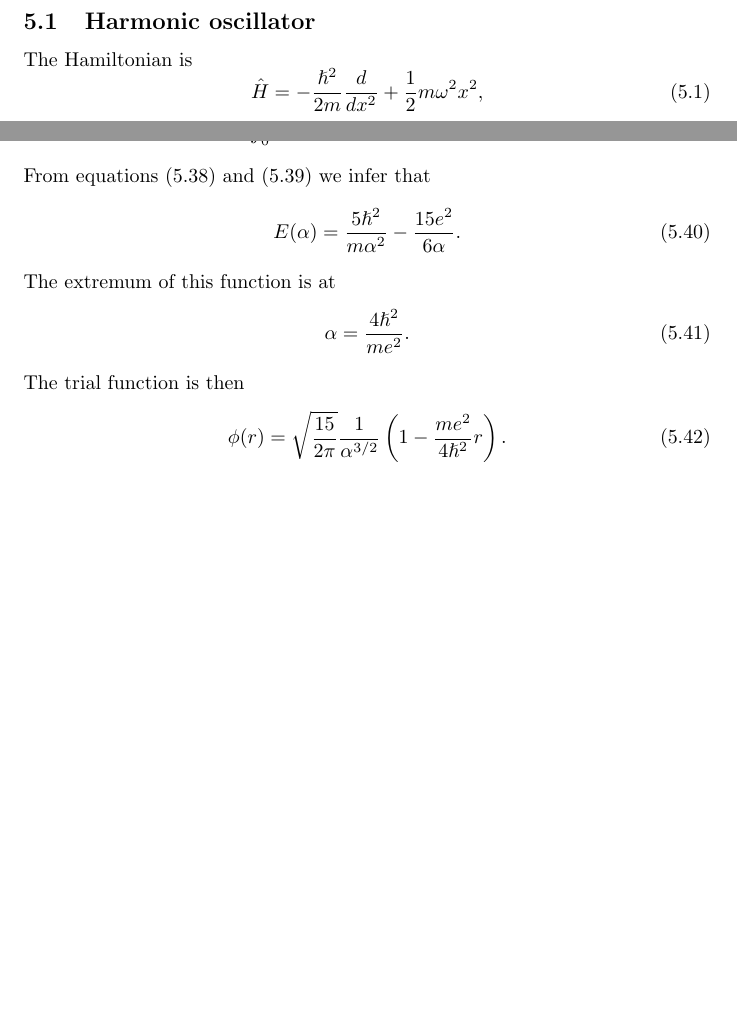
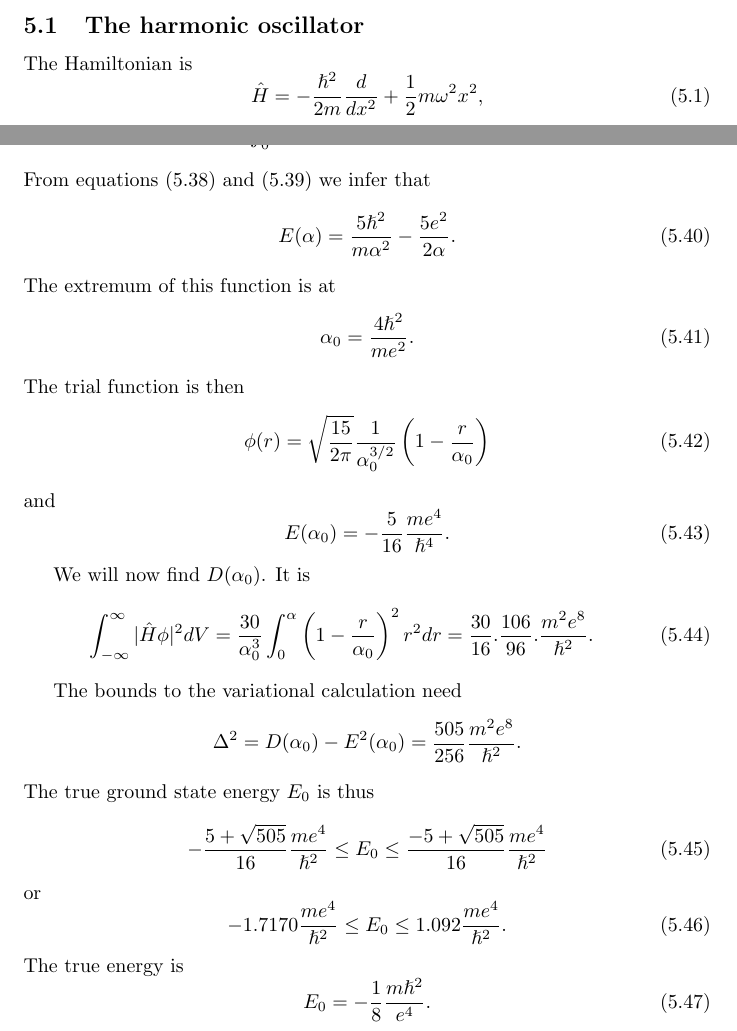
Before and after one commit to amey-joshi/qm, a LaTeX document (variational.tex): two parts of pages 8 and 12 of 12, joined at a grey line, cut at the place of the change, the shorter picture padded with empty space. Compiled offline with pdfLaTeX.

Commit message:
Some more additions.

```diff
--- a/variational.tex
+++ b/variational.tex
@@ -313,7 +313,7 @@ lies.
 We now consider a few problems where we calculate the upper and lower
 bounds. We begin with problems whose exact solution is known just to
 illustrate the method applied to simple problems.
-\subsection{Harmonic oscillator}
+\subsection{The harmonic oscillator}
 The Hamiltonian is
 \begin{equation}\label{s5e1}
 \hat{H} = -\frac{\hslash^2}{2m}\frac{d}{dx^2} + \frac{1}{2}m\omega^2x^2,
@@ -539,15 +539,46 @@ Therefore,
 \end{equation}
 From equations \eqref{s5e38} and \eqref{s5e39} we infer that
 \begin{equation}\label{s5e40}
-E(\alpha) = \frac{5\hslash^2}{m\alpha^2} - \frac{15e^2}{6\alpha}.
+E(\alpha) = \frac{5\hslash^2}{m\alpha^2} - \frac{5e^2}{2\alpha}.
 \end{equation}
 The extremum of this function is at
 \begin{equation}\label{s5e41}
-\alpha = \frac{4\hslash^2}{me^2}.
+\alpha_0 = \frac{4\hslash^2}{me^2}.
 \end{equation}
 The trial function is then
 \begin{equation}\label{s5e42}
-\phi(r) = \sqrt{\frac{15}{2\pi}}\frac{1}{\alpha^{3/2}}\left(1 -
-\frac{me^2}{4\hslash^2}r\right).
+\phi(r) = \sqrt{\frac{15}{2\pi}}\frac{1}{\alpha_0^{3/2}}\left(1 -
+\frac{r}{\alpha_0}\right)
 \end{equation}
+and
+\begin{equation}\label{s5e43}
+E(\alpha_0) = -\frac{5}{16}\frac{me^4}{\hslash^4}.
+\end{equation}
+
+We will now find $D(\alpha_0)$. It is
+\begin{equation}\label{s5e44}
+\int_{-\infty}^\infty |\hat{H}\phi|^2dV =
+\frac{30}{\alpha_0^3}\int_0^\alpha\left(1 - \frac{r}{\alpha_0}\right)^2
+r^2dr = \frac{30}{16}.\frac{106}{96}.\frac{m^2e^8}{\hslash^2}.
+\end{equation}
+
+The bounds to the variational calculation need
+\[
+\Delta^2 = D(\alpha_0) - E^2(\alpha_0) = \frac{505}{256}\frac{m^2e^8}
+{\hslash^2}.
+\]
+The true ground state energy $E_0$ is thus
+\begin{equation}\label{s5e45}
+-\frac{5 + \sqrt{505}}{16}\frac{me^4}{\hslash^2} \le E_0 \le
+\frac{-5 + \sqrt{505}}{16}\frac{me^4}{\hslash^2}
+\end{equation}
+or
+\begin{equation}\label{s5e46}
+-1.7170\frac{me^4}{\hslash^2} \le E_0 \le 1.092\frac{me^4}{\hslash^2}.
+\end{equation}
+The true energy is
+\begin{equation}\label{s5e47}
+E_0 = -\frac{1}{8}\frac{m\hslash^2}{e^4}.
+\end{equation}
+
 \end{document}
```
Also changed, not shown: variational.tex (4 more changed lines).
